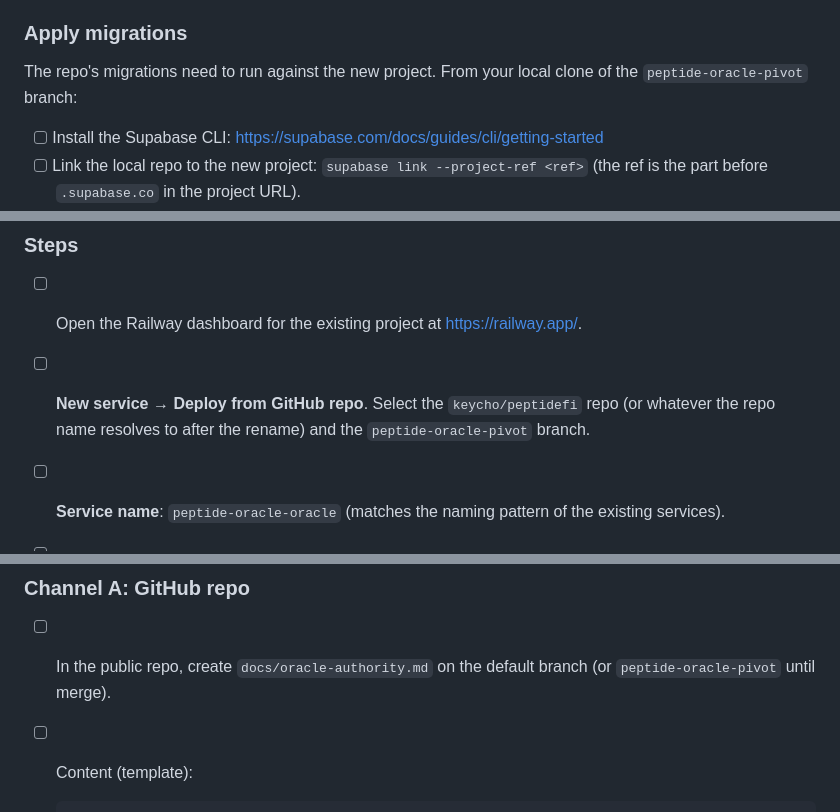
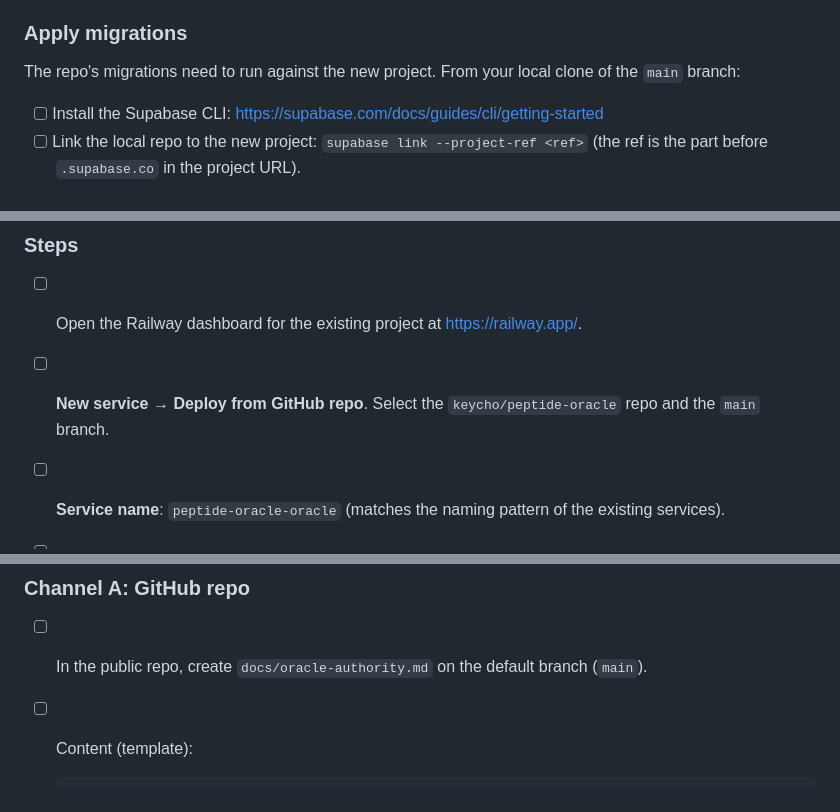
Before and after one commit to keycho/peptidefi, a Markdown page: docs/operator-setup.md, 3 parts joined by grey strips. Rendered like a GitHub page.

````diff
--- a/docs/operator-setup.md
+++ b/docs/operator-setup.md
@@ -102,7 +102,7 @@ and capture three values:
 ### Apply migrations
 
 The repo's migrations need to run against the new project. From
-your local clone of the `peptide-oracle-pivot` branch:
+your local clone of the `main` branch:
 
 - [ ] Install the Supabase CLI: https://supabase.com/docs/guides/cli/getting-started
 - [ ] Link the local repo to the new project:
@@ -532,8 +532,7 @@ implementation.
       https://railway.app/.
 
 - [ ] **New service → Deploy from GitHub repo**. Select the
-      `keycho/peptidefi` repo (or whatever the repo name resolves
-      to after the rename) and the `peptide-oracle-pivot` branch.
+      `keycho/peptide-oracle` repo and the `main` branch.
 
 - [ ] **Service name**: `peptide-oracle-oracle` (matches the
       naming pattern of the existing services).
@@ -741,8 +740,7 @@ pubkey before the §9.5.5 pre-mainnet gate.
 ### Channel A: GitHub repo
 
 - [ ] In the public repo, create
-      `docs/oracle-authority.md` on the default branch (or
-      `peptide-oracle-pivot` until merge).
+      `docs/oracle-authority.md` on the default branch (`main`).
 - [ ] Content (template):
 
       ```markdown
````
Also changed, not shown: other parts of docs/operator-setup.md (+57 -6 lines).
